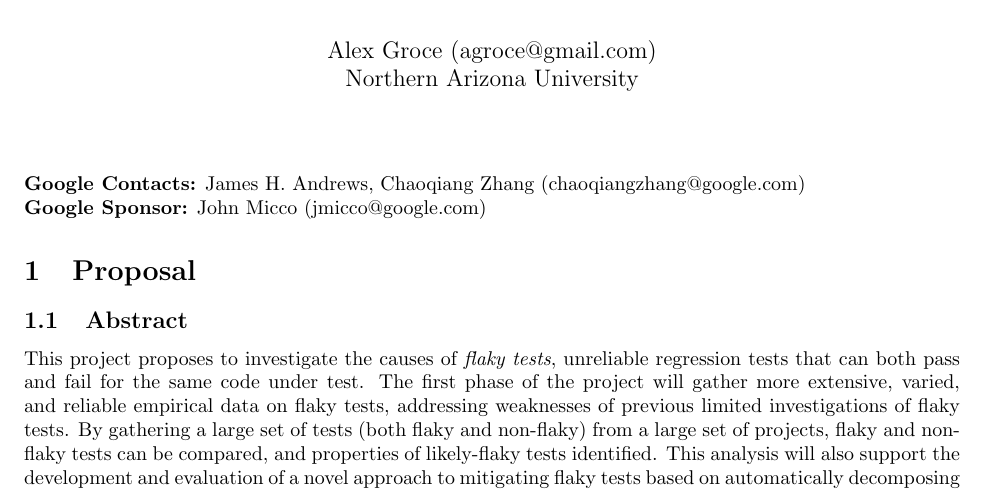
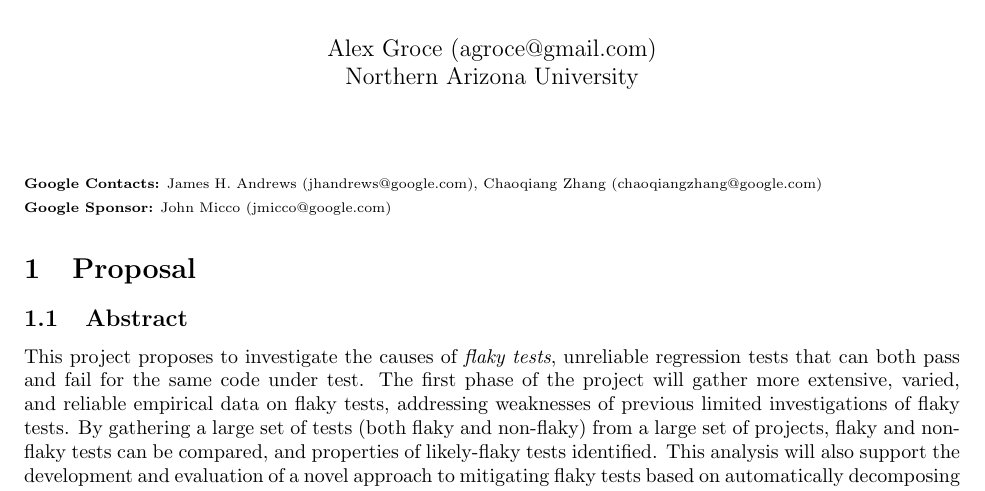
Before and after one commit to agroce/flakytestproposalgoogle2017, a LaTeX document (proposal.tex): part of page 1 of 3, cut so that both start at the same text. Compiled offline with pdfLaTeX.

Commit message:
Jamie's info in

```diff
--- a/proposal.tex
+++ b/proposal.tex
@@ -27,8 +27,10 @@
 
 %\section{Overview}
 
-\noindent {\bf Google Contacts:} James H. Andrews, Chaoqiang Zhang (chaoqiangzhang@google.com) \\
+{\scriptsize
+\noindent {\bf Google Contacts:} James H. Andrews (jhandrews@google.com), Chaoqiang Zhang (chaoqiangzhang@google.com) \\
 \noindent {\bf Google Sponsor:} John Micco (jmicco@google.com)
+}
 \section{Proposal}
 
 \subsection{Abstract}
```
Also changed, not shown: current.pdf.
